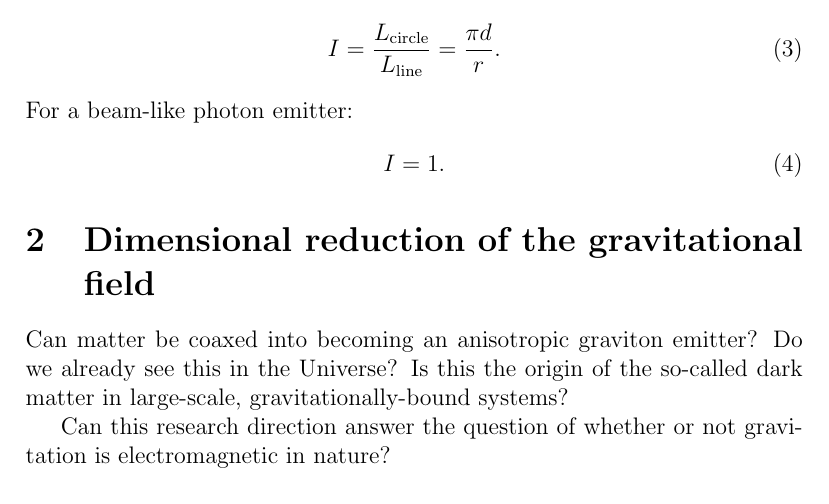
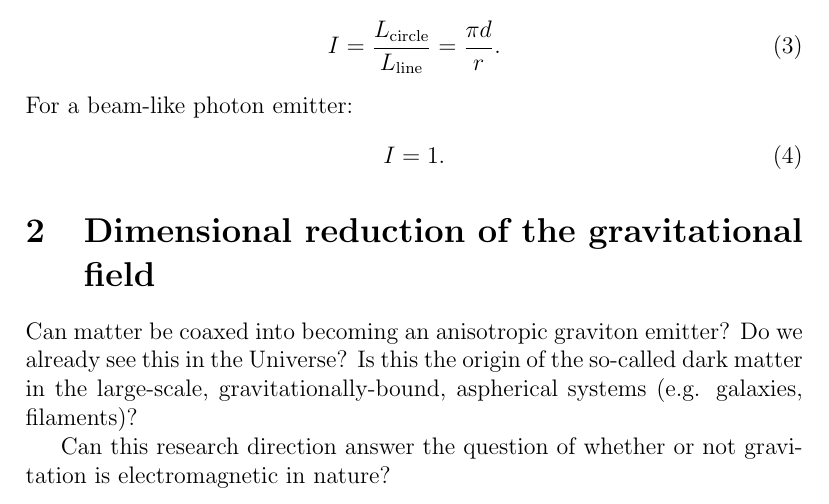
Before and after one commit to sjhalayka/papers, a LaTeX paper (particle/bezier_escape.tex): part of page 2 of 3, cut so that both start at the same text. Compiled offline with pdfLaTeX.

Commit message:
Add files via upload

```diff
--- a/particle/bezier_escape.tex
+++ b/particle/bezier_escape.tex
@@ -78,7 +78,7 @@ I = 1.
 
 Can matter be coaxed into becoming an anisotropic graviton emitter?
 Do we already see this in the Universe?
-Is this the origin of the so-called dark matter in large-scale, gravitationally-bound systems?
+Is this the origin of the so-called dark matter in the large-scale, gravitationally-bound, aspherical systems (e.g. galaxies, filaments)?
 
 Can this research direction answer the question of whether or not gravitation is electromagnetic in nature?
 
```
Also changed, not shown: particle/bezier_escape.pdf.
